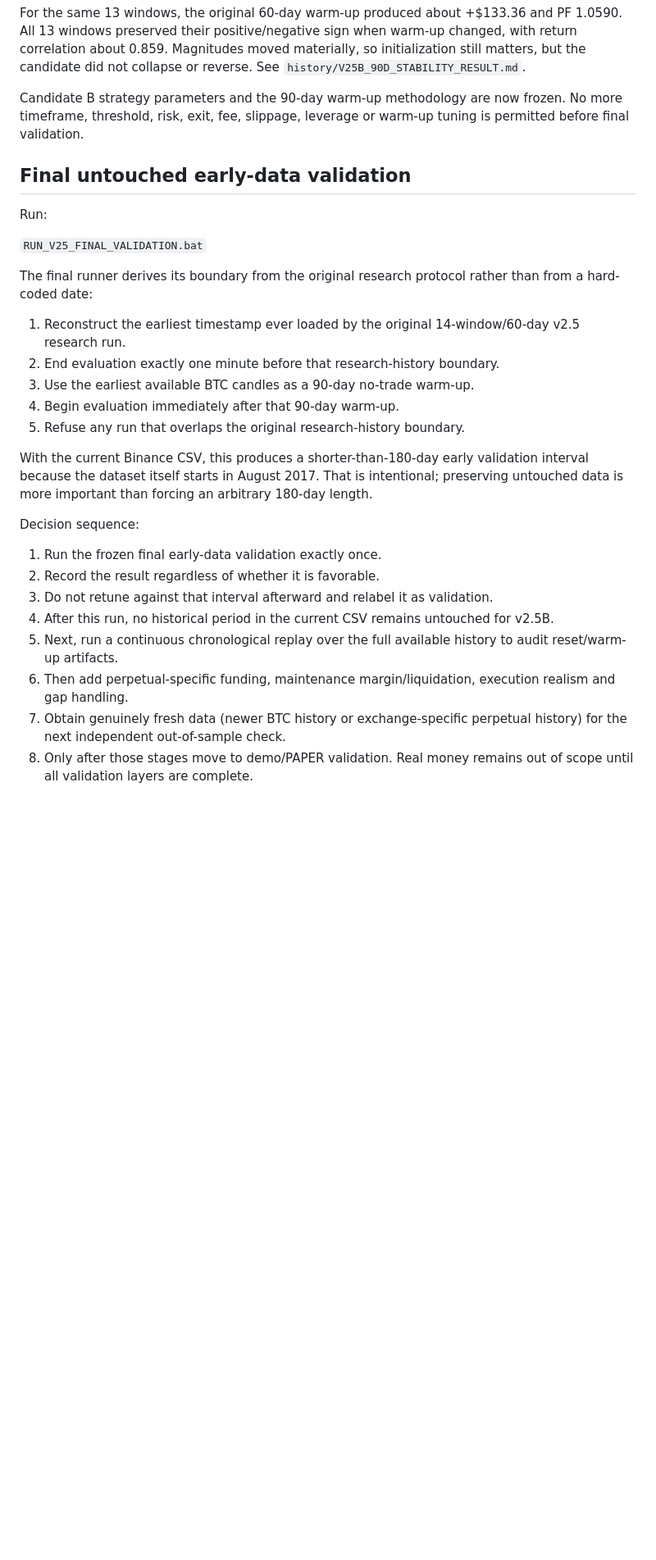
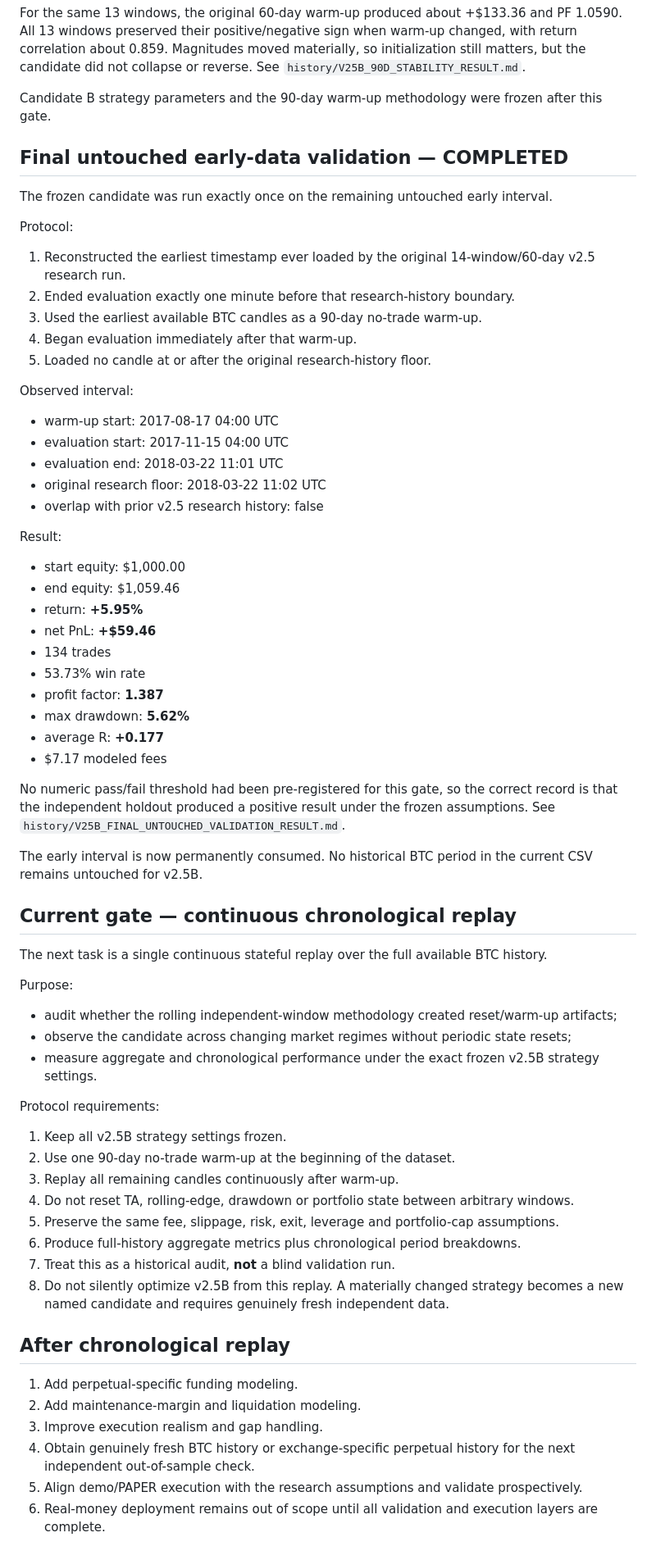
Before and after one commit to iamuna/bot, a Markdown page: docs/V25_RESEARCH_PLAN.md, the part around one of its changes. Shown at 82% size. GitHub-like rendering; blank space fills up the shorter version.

Commit message:
Record final validation and move to chronological replay

```diff
--- a/docs/V25_RESEARCH_PLAN.md
+++ b/docs/V25_RESEARCH_PLAN.md
@@ -58,31 +58,71 @@ Result:
 
 For the same 13 windows, the original 60-day warm-up produced about +$133.36 and PF 1.0590. All 13 windows preserved their positive/negative sign when warm-up changed, with return correlation about 0.859. Magnitudes moved materially, so initialization still matters, but the candidate did not collapse or reverse. See `history/V25B_90D_STABILITY_RESULT.md`.
 
-Candidate B strategy parameters and the 90-day warm-up methodology are now frozen. No more timeframe, threshold, risk, exit, fee, slippage, leverage or warm-up tuning is permitted before final validation.
+Candidate B strategy parameters and the 90-day warm-up methodology were frozen after this gate.
 
-## Final untouched early-data validation
+## Final untouched early-data validation — COMPLETED
 
-Run:
+The frozen candidate was run exactly once on the remaining untouched early interval.
 
-`RUN_V25_FINAL_VALIDATION.bat`
+Protocol:
 
-The final runner derives its boundary from the original research protocol rather than from a hard-coded date:
+1. Reconstructed the earliest timestamp ever loaded by the original 14-window/60-day v2.5 research run.
+2. Ended evaluation exactly one minute before that research-history boundary.
+3. Used the earliest available BTC candles as a 90-day no-trade warm-up.
+4. Began evaluation immediately after that warm-up.
+5. Loaded no candle at or after the original research-history floor.
 
-1. Reconstruct the earliest timestamp ever loaded by the original 14-window/60-day v2.5 research run.
-2. End evaluation exactly one minute before that research-history boundary.
-3. Use the earliest available BTC candles as a 90-day no-trade warm-up.
-4. Begin evaluation immediately after that 90-day warm-up.
-5. Refuse any run that overlaps the original research-history boundary.
+Observed interval:
 
-With the current Binance CSV, this produces a shorter-than-180-day early validation interval because the dataset itself starts in August 2017. That is intentional; preserving untouched data is more important than forcing an arbitrary 180-day length.
+- warm-up start: 2017-08-17 04:00 UTC
+- evaluation start: 2017-11-15 04:00 UTC
+- evaluation end: 2018-03-22 11:01 UTC
+- original research floor: 2018-03-22 11:02 UTC
+- overlap with prior v2.5 research history: false
 
-Decision sequence:
+Result:
 
-1. Run the frozen final early-data validation exactly once.
-2. Record the result regardless of whether it is favorable.
-3. Do not retune against that interval afterward and relabel it as validation.
-4. After this run, no historical period in the current CSV remains untouched for v2.5B.
-5. Next, run a continuous chronological replay over the full available history to audit reset/warm-up artifacts.
-6. Then add perpetual-specific funding, maintenance margin/liquidation, execution realism and gap handling.
-7. Obtain genuinely fresh data (newer BTC history or exchange-specific perpetual history) for the next independent out-of-sample check.
-8. Only after those stages move to demo/PAPER validation. Real money remains out of scope until all validation layers are complete.
+- start equity: $1,000.00
+- end equity: $1,059.46
+- return: **+5.95%**
+- net PnL: **+$59.46**
+- 134 trades
+- 53.73% win rate
+- profit factor: **1.387**
+- max drawdown: **5.62%**
+- average R: **+0.177**
+- $7.17 modeled fees
+
+No numeric pass/fail threshold had been pre-registered for this gate, so the correct record is that the independent holdout produced a positive result under the frozen assumptions. See `history/V25B_FINAL_UNTOUCHED_VALIDATION_RESULT.md`.
+
+The early interval is now permanently consumed. No historical BTC period in the current CSV remains untouched for v2.5B.
+
+## Current gate — continuous chronological replay
+
+The next task is a single continuous stateful replay over the full available BTC history.
+
+Purpose:
+
+- audit whether the rolling independent-window methodology created reset/warm-up artifacts;
+- observe the candidate across changing market regimes without periodic state resets;
+- measure aggregate and chronological performance under the exact frozen v2.5B strategy settings.
+
+Protocol requirements:
+
+1. Keep all v2.5B strategy settings frozen.
+2. Use one 90-day no-trade warm-up at the beginning of the dataset.
+3. Replay all remaining candles continuously after warm-up.
+4. Do not reset TA, rolling-edge, drawdown or portfolio state between arbitrary windows.
+5. Preserve the same fee, slippage, risk, exit, leverage and portfolio-cap assumptions.
+6. Produce full-history aggregate metrics plus chronological period breakdowns.
+7. Treat this as a historical audit, **not** a blind validation run.
+8. Do not silently optimize v2.5B from this replay. A materially changed strategy becomes a new named candidate and requires genuinely fresh independent data.
+
+## After chronological replay
+
+1. Add perpetual-specific funding modeling.
+2. Add maintenance-margin and liquidation modeling.
+3. Improve execution realism and gap handling.
+4. Obtain genuinely fresh BTC history or exchange-specific perpetual history for the next independent out-of-sample check.
+5. Align demo/PAPER execution with the research assumptions and validate prospectively.
+6. Real-money deployment remains out of scope until all validation and execution layers are complete.
```
Also changed, not shown: other parts of docs/V25_RESEARCH_PLAN.md (+1 -1 lines).
